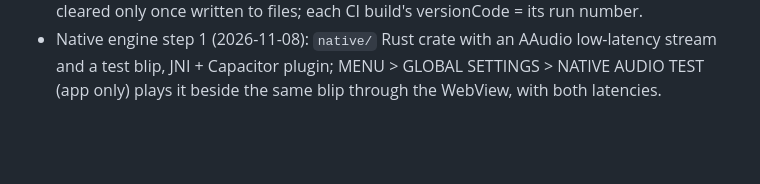
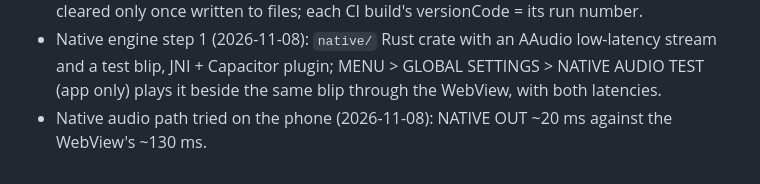
Before and after one commit to eojg1225-cell/groovebox, a Markdown page: docs/HISTORY.md, the part around the change. GitHub-like rendering; blank space fills up the shorter version.

Commit message:
Docs: the native audio path measured on the phone (~20 ms out)
Co-Authored-By: Claude Opus 5.5 <noreply@anthropic.com>
Claude-Session: https://claude.ai/code/session_013988Cu47GYxXMmKjPL7HGi

```diff
--- a/docs/HISTORY.md
+++ b/docs/HISTORY.md
@@ -190,3 +190,4 @@ M2 (mixer + FX) mostly done. Done: sequencer (gates, ties incl. across the loop
 - Native project storage (2026-11-08): the Android app keeps the slots as files in its own storage (first start: the WebView's projects copied in, the Artifact's 8 slots + LAST EDIT imported from a bundled backup); MENU > PROJECT BACKUP exports / imports every project as one JSON file (app, Artifact, browser). Build target es2022 (top-level await).
 - App updates keep projects (2026-11-08): the bundled Artifact projects taken out again (they come in by IMPORT); the WebView's localStorage projects are imported on every start and cleared only once written to files; each CI build's versionCode = its run number.
 - Native engine step 1 (2026-11-08): `native/` Rust crate with an AAudio low-latency stream and a test blip, JNI + Capacitor plugin; MENU > GLOBAL SETTINGS > NATIVE AUDIO TEST (app only) plays it beside the same blip through the WebView, with both latencies.
+- Native audio path tried on the phone (2026-11-08): NATIVE OUT ~20 ms against the WebView's ~130 ms.
```
Also changed, not shown: CLAUDE.md (+1 -1 lines).
